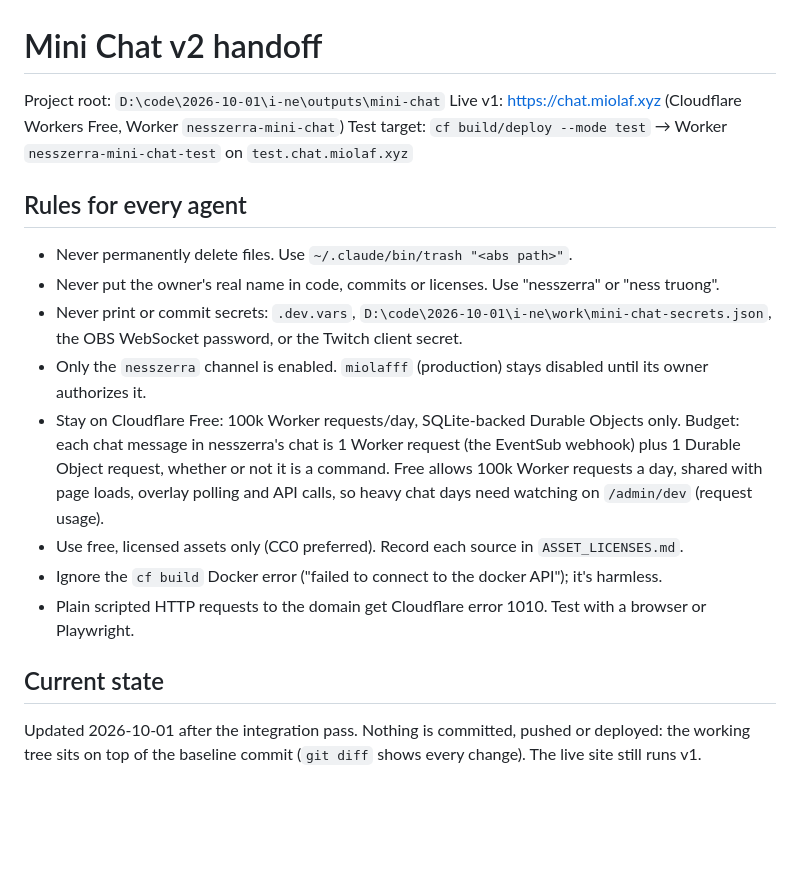
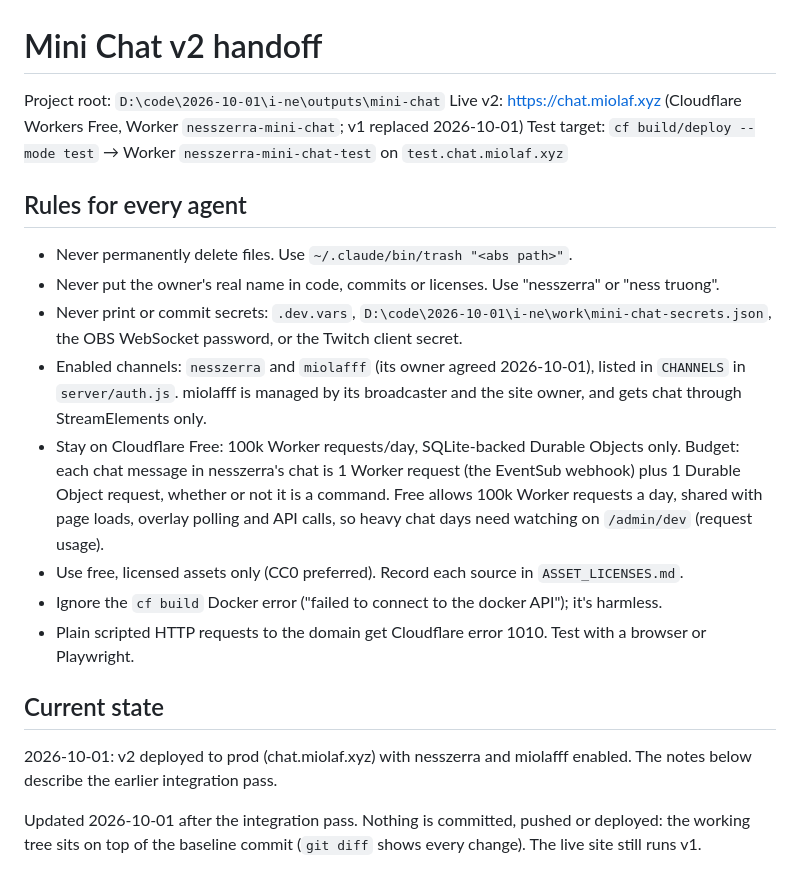
Before and after one commit to nesszer/pixfray, a Markdown page: HANDOFF.md, the part around the change. Drawn GitHub-style; blank space fills up the shorter version.

Commit message:
Handoff: v2 is live on chat.miolaf.xyz with miolafff enabled

```diff
--- a/HANDOFF.md
+++ b/HANDOFF.md
@@ -1,7 +1,7 @@
 # Mini Chat v2 handoff
 
 Project root: `D:\code\2026-10-01\i-ne\outputs\mini-chat`
-Live v1: https://chat.miolaf.xyz (Cloudflare Workers Free, Worker `nesszerra-mini-chat`)
+Live v2: https://chat.miolaf.xyz (Cloudflare Workers Free, Worker `nesszerra-mini-chat`; v1 replaced 2026-10-01)
 Test target: `cf build/deploy --mode test` → Worker `nesszerra-mini-chat-test` on `test.chat.miolaf.xyz`
 
 ## Rules for every agent
@@ -10,8 +10,8 @@ Test target: `cf build/deploy --mode test` → Worker `nesszerra-mini-chat-test`
 - Never put the owner's real name in code, commits or licenses. Use "nesszerra" or "ness truong".
 - Never print or commit secrets: `.dev.vars`, `D:\code\2026-10-01\i-ne\work\mini-chat-secrets.json`,
   the OBS WebSocket password, or the Twitch client secret.
-- Only the `nesszerra` channel is enabled. `miolafff` (production) stays disabled until its owner
-  authorizes it.
+- Enabled channels: `nesszerra` and `miolafff` (its owner agreed 2026-10-01), listed in `CHANNELS` in
+  `server/auth.js`. miolafff is managed by its broadcaster and the site owner, and gets chat through StreamElements only.
 - Stay on Cloudflare Free: 100k Worker requests/day, SQLite-backed Durable Objects only.
   Budget: each chat message in nesszerra's chat is 1 Worker request (the EventSub webhook) plus
   1 Durable Object request, whether or not it is a command. Free allows 100k Worker requests a
@@ -22,6 +22,9 @@ Test target: `cf build/deploy --mode test` → Worker `nesszerra-mini-chat-test`
 - Plain scripted HTTP requests to the domain get Cloudflare error 1010. Test with a browser or Playwright.
 
 ## Current state
+
+2026-10-01: v2 deployed to prod (chat.miolaf.xyz) with nesszerra and miolafff enabled. The notes
+below describe the earlier integration pass.
 
 Updated 2026-10-01 after the integration pass. Nothing is committed, pushed or deployed: the
 working tree sits on top of the baseline commit (`git diff` shows every change). The live site
```
